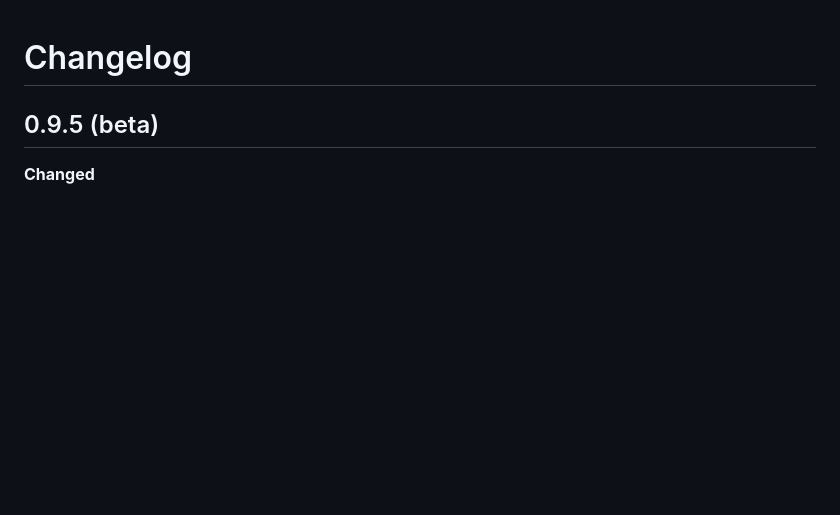
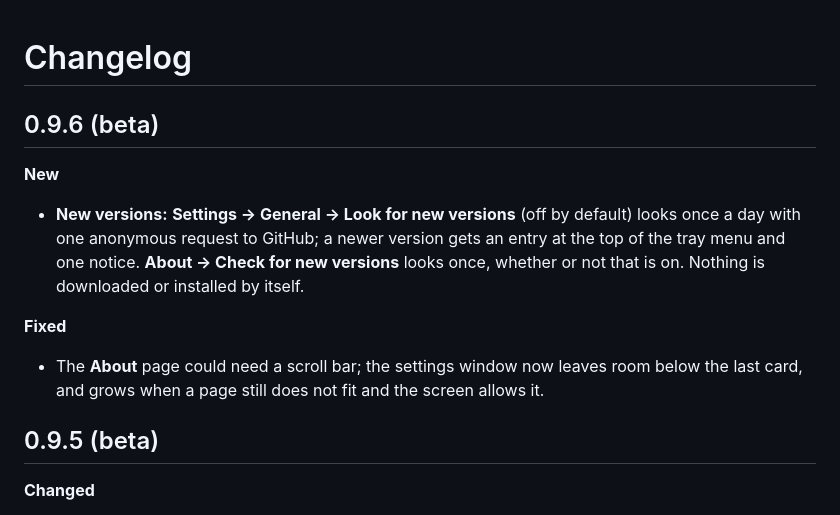
Before and after one commit to BelalovBM/claude-code-traffic-light, a Markdown page: CHANGELOG.md, the part around the change. Drawn GitHub-style; blank space fills up the shorter version.

```diff
--- a/CHANGELOG.md
+++ b/CHANGELOG.md
@@ -1,4 +1,12 @@
 # Changelog
+
+## 0.9.6 (beta)
+
+**New**
+- **New versions:** **Settings → General → Look for new versions** (off by default) looks once a day with one anonymous request to GitHub; a newer version gets an entry at the top of the tray menu and one notice. **About → Check for new versions** looks once, whether or not that is on. Nothing is downloaded or installed by itself.
+
+**Fixed**
+- The **About** page could need a scroll bar; the settings window now leaves room below the last card, and grows when a page still does not fit and the screen allows it.
 
 ## 0.9.5 (beta)
 
```
Also changed, not shown: README.md (+4 -1 lines), docs/demo.gif, 17 other files.
